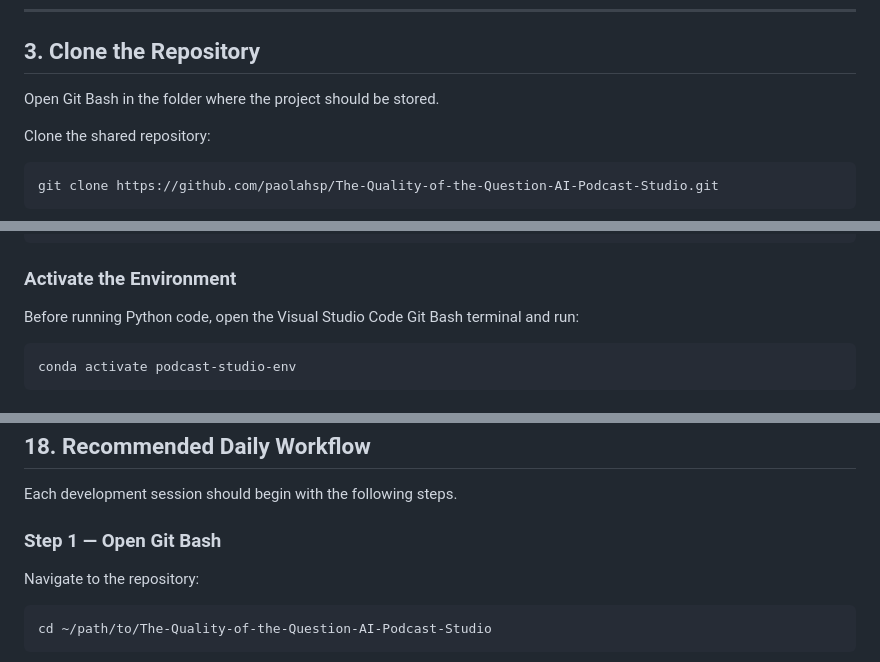
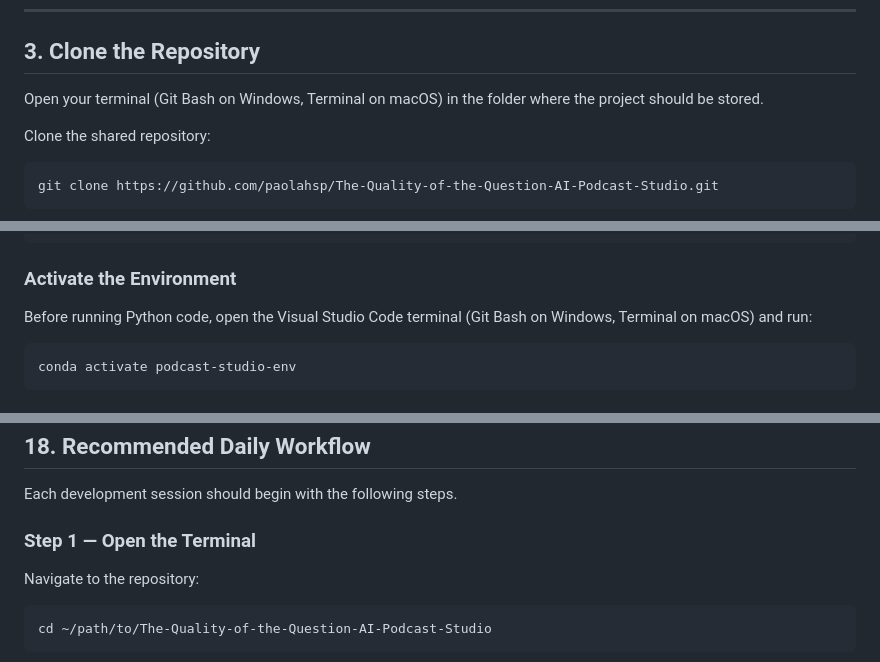
Before and after one commit to paolahsp/The-Quality-of-the-Question-AI-Podcast-Studio, a Markdown page: docs/environment_setup.md, 3 parts joined by grey strips. Drawn GitHub-style.

````diff
--- a/docs/environment_setup.md
+++ b/docs/environment_setup.md
@@ -64,7 +71,7 @@ Optional extensions:
 
 ## 3. Clone the Repository
 
-Open Git Bash in the folder where the project should be stored.
+Open your terminal (Git Bash on Windows, Terminal on macOS) in the folder where the project should be stored.
 
 Clone the shared repository:
 
@@ -408,7 +439,7 @@ src/podcast_pipeline.py
 
 ### Activate the Environment
 
-Before running Python code, open the Visual Studio Code Git Bash terminal and run:
+Before running Python code, open the Visual Studio Code terminal (Git Bash on Windows, Terminal on macOS) and run:
 
 ```bash
 conda activate podcast-studio-env
@@ -682,7 +713,7 @@ Confirm that `.env`, private manuscript files, and generated audio are not stage
 
 Each development session should begin with the following steps.
 
-### Step 1 — Open Git Bash
+### Step 1 — Open the Terminal
 
 Navigate to the repository:
 
````
Also changed, not shown: other parts of docs/environment_setup.md (+53 -14 lines).
